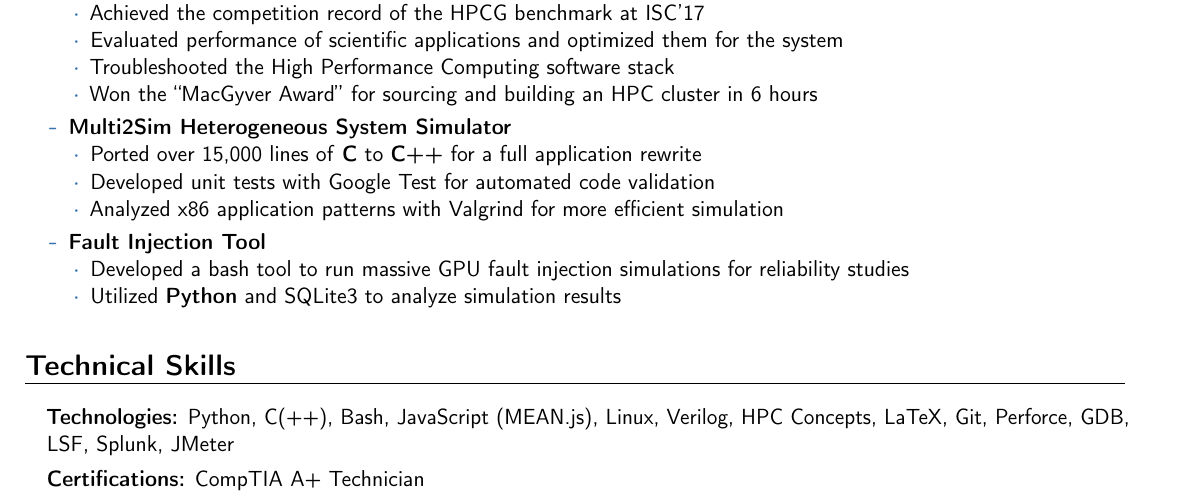
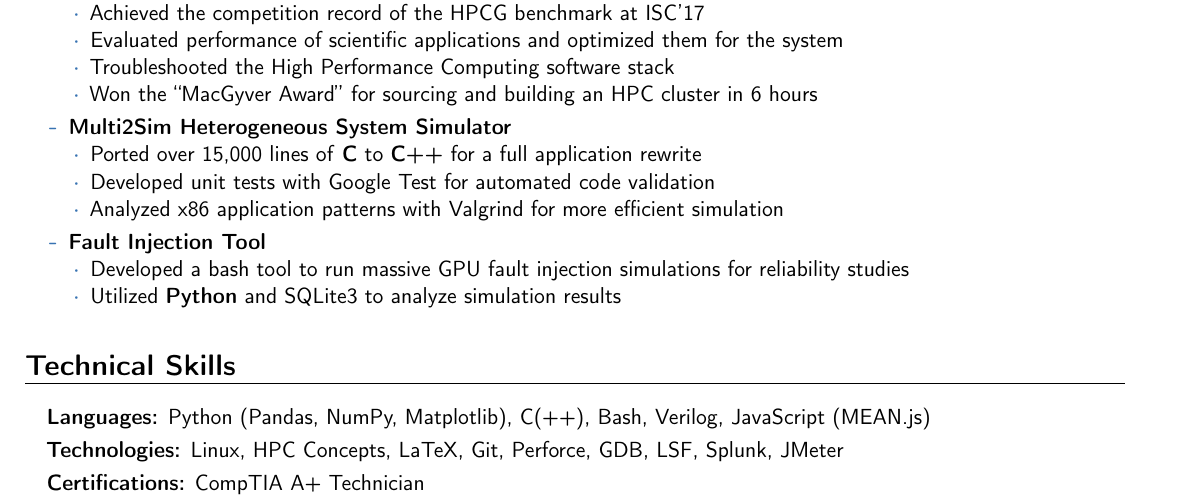
Before and after one commit to spencerhance/resume, a LaTeX CV (SH_Resume.tex): part of the page, cut so that both start at the same text. Compiled offline with pdfLaTeX.

Commit message:
Updated technical skills

```diff
--- a/SH_Resume.tex
+++ b/SH_Resume.tex
@@ -239,9 +239,10 @@ web-application performance using JMeter and LoadRunner
 \vspace{2pt}
 
 \begin{itemize}
-\item[]  \textbf{Technologies:} Python,
-C(++), Bash, JavaScript (MEAN.js), Linux, Verilog, HPC Concepts, LaTeX, Git, Perforce, GDB, LSF, Splunk, JMeter
-\vspace{4pt}
+\item[]  \textbf{Languages:} Python (Pandas, NumPy, Matplotlib), C(++), Bash, Verilog, JavaScript (MEAN.js)
+\vspace{3pt}
+\item[]  \textbf{Technologies:} Linux, HPC Concepts, LaTeX, Git, Perforce, GDB, LSF, Splunk, JMeter
+\vspace{3pt}
 
 %\item[]  \textbf{Software:} Linux, Windows, OSX, Vim, Git, SVN, GDB,
 %LSF, Splunk, JMeter, LoadRunner
```
Also changed, not shown: SH_Resume.pdf.
